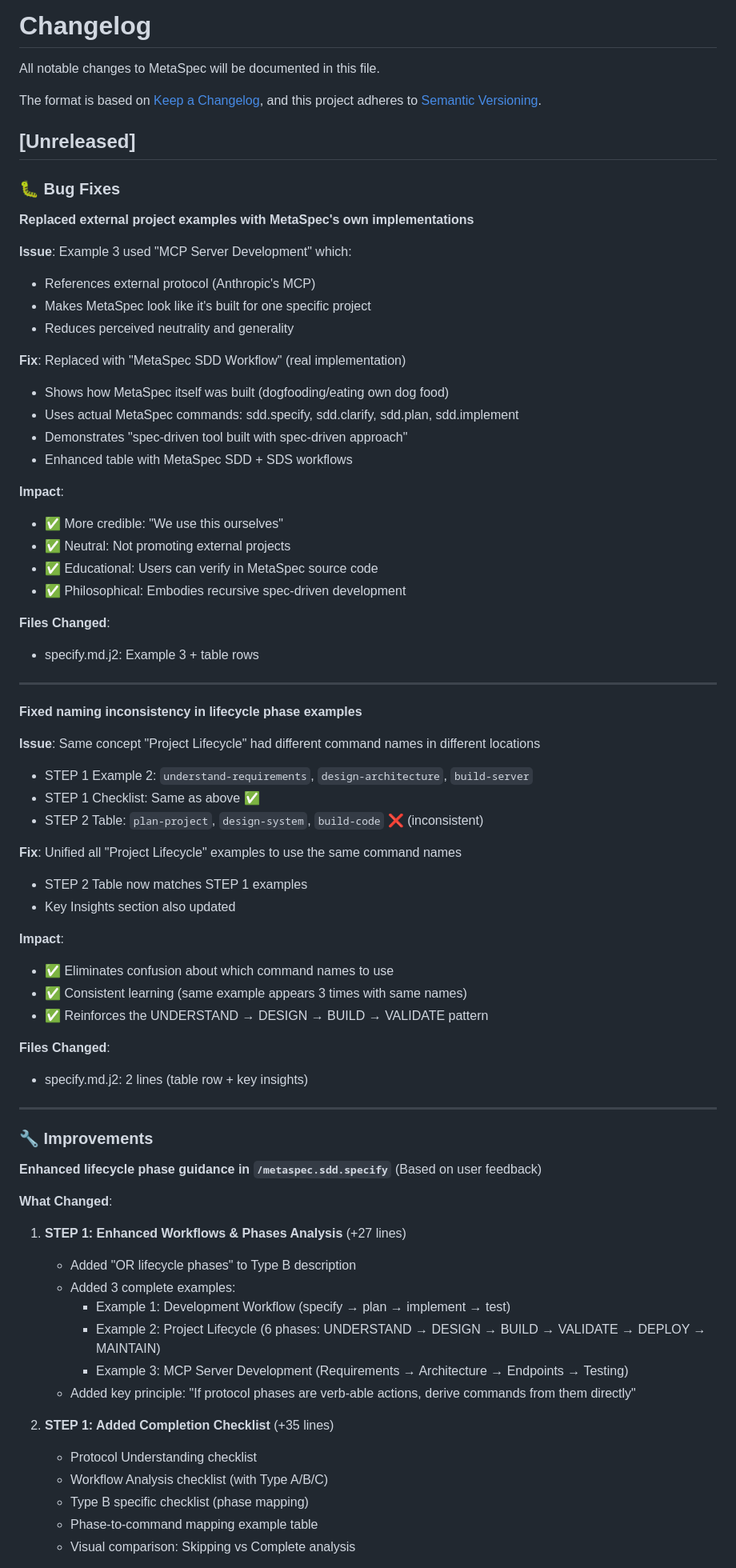
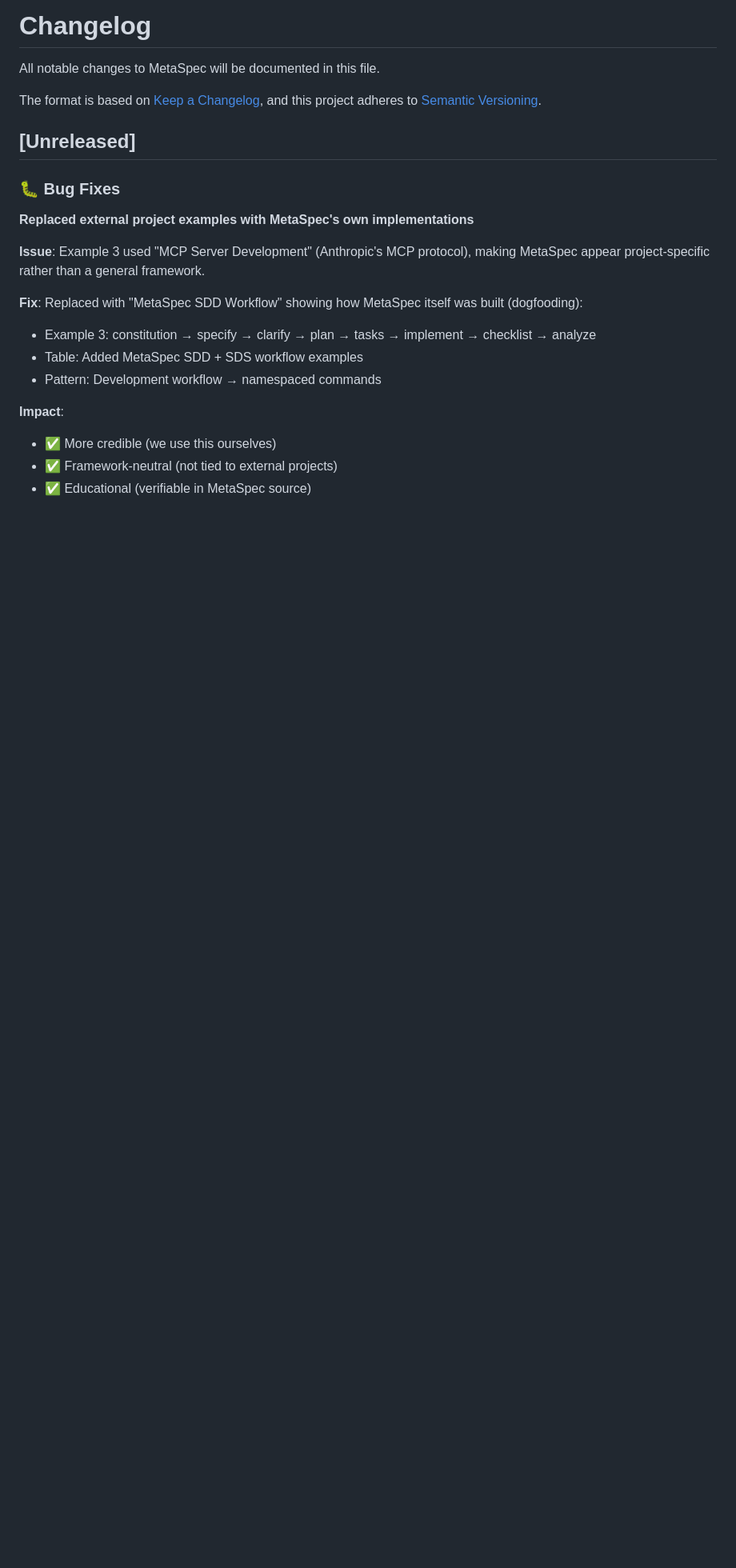
Before and after one commit to ACNet-AI/MetaSpec, a Markdown page: CHANGELOG.md, the part around the change printed below. Shown: that part at 80% size. Rendered like a GitHub page; blank space fills up the shorter version.

Commit message:
docs: Simplify CHANGELOG [Unreleased] section to reduce redundancy
- Remove redundant 'Enhanced lifecycle phase guidance' section
- Remove duplicate 'naming inconsistency' entries
- Consolidate into single concise Bug Fix entry
- Previous improvements already documented in [0.2.0]

Result: Cleaner CHANGELOG with no duplicate information

```diff
--- a/CHANGELOG.md
+++ b/CHANGELOG.md
@@ -11,67 +11,15 @@ and this project adheres to [Semantic Versioning](https://semver.org/spec/v2.0.0
 
 **Replaced external project examples with MetaSpec's own implementations**
 
-**Issue**: Example 3 used "MCP Server Development" which:
-- References external protocol (Anthropic's MCP)
-- Makes MetaSpec look like it's built for one specific project
-- Reduces perceived neutrality and generality
+**Issue**: Example 3 used "MCP Server Development" (Anthropic's MCP protocol), making MetaSpec appear project-specific rather than a general framework.
 
-**Fix**: Replaced with "MetaSpec SDD Workflow" (real implementation)
-- Shows how MetaSpec itself was built (dogfooding/eating own dog food)
-- Uses actual MetaSpec commands: sdd.specify, sdd.clarify, sdd.plan, sdd.implement
-- Demonstrates "spec-driven tool built with spec-driven approach"
-- Enhanced table with MetaSpec SDD + SDS workflows
+**Fix**: Replaced with "MetaSpec SDD Workflow" showing how MetaSpec itself was built (dogfooding):
+- Example 3: constitution → specify → clarify → plan → tasks → implement → checklist → analyze
+- Table: Added MetaSpec SDD + SDS workflow examples
+- Pattern: Development workflow → namespaced commands
 
 **Impact**:
-- ✅ More credible: "We use this ourselves"
-- ✅ Neutral: Not promoting external projects
-- ✅ Educational: Users can verify in MetaSpec source code
-- ✅ Philosophical: Embodies recursive spec-driven development
+- ✅ More credible (we use this ourselves)
+- ✅ Framework-neutral (not tied to external projects)
+- ✅ Educational (verifiable in MetaSpec source)
 
-**Files Changed**:
-- specify.md.j2: Example 3 + table rows
-
----
-
-**Fixed naming inconsistency in lifecycle phase examples**
-
-**Issue**: Same concept "Project Lifecycle" had different command names in different locations
-- STEP 1 Example 2: `understand-requirements`, `design-architecture`, `build-server`
-- STEP 1 Checklist: Same as above ✅
-- STEP 2 Table: `plan-project`, `design-system`, `build-code` ❌ (inconsistent)
-
-**Fix**: Unified all "Project Lifecycle" examples to use the same command names
-- STEP 2 Table now matches STEP 1 examples
-- Key Insights section also updated
-
-**Impact**:
-- ✅ Eliminates confusion about which command names to use
-- ✅ Consistent learning (same example appears 3 times with same names)
-- ✅ Reinforces the UNDERSTAND → DESIGN → BUILD → VALIDATE pattern
-
-**Files Changed**:
-- specify.md.j2: 2 lines (table row + key insights)
-
----
-
-### 🔧 Improvements
-
-**Enhanced lifecycle phase guidance in `/metaspec.sdd.specify`** (Based on user feedback)
-
-**What Changed**:
-
-1. **STEP 1: Enhanced Workflows & Phases Analysis** (+27 lines)
-   - Added "OR lifecycle phases" to Type B description
-   - Added 3 complete examples:
-     - Example 1: Development Workflow (specify → plan → implement → test)
-     - Example 2: Project Lifecycle (6 phases: UNDERSTAND → DESIGN → BUILD → VALIDATE → DEPLOY → MAINTAIN)
-     - Example 3: MCP Server Development (Requirements → Architecture → Endpoints → Testing)
-   - Added key principle: "If protocol phases are verb-able actions, derive commands from them directly"
-
-2. **STEP 1: Added Completion Checklist** (+35 lines)
-   - Protocol Understanding checklist
-   - Workflow Analysis checklist (with Type A/B/C)
-   - Type B specific checklist (phase mapping)
-   - Phase-to-command mapping example table
-   - Visual comparison: Skipping vs Complete analysis
-
```
Also changed, not shown: other parts of CHANGELOG.md (+1 -19 lines).
